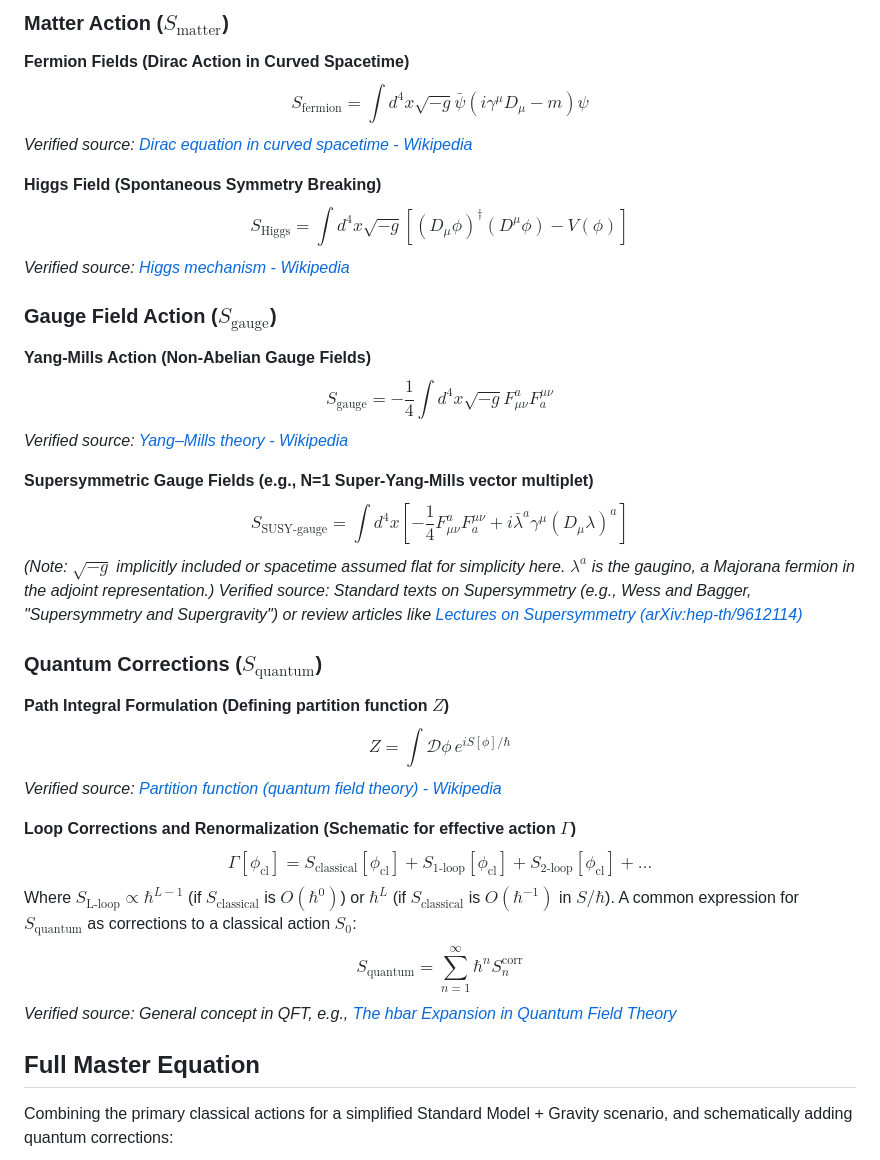
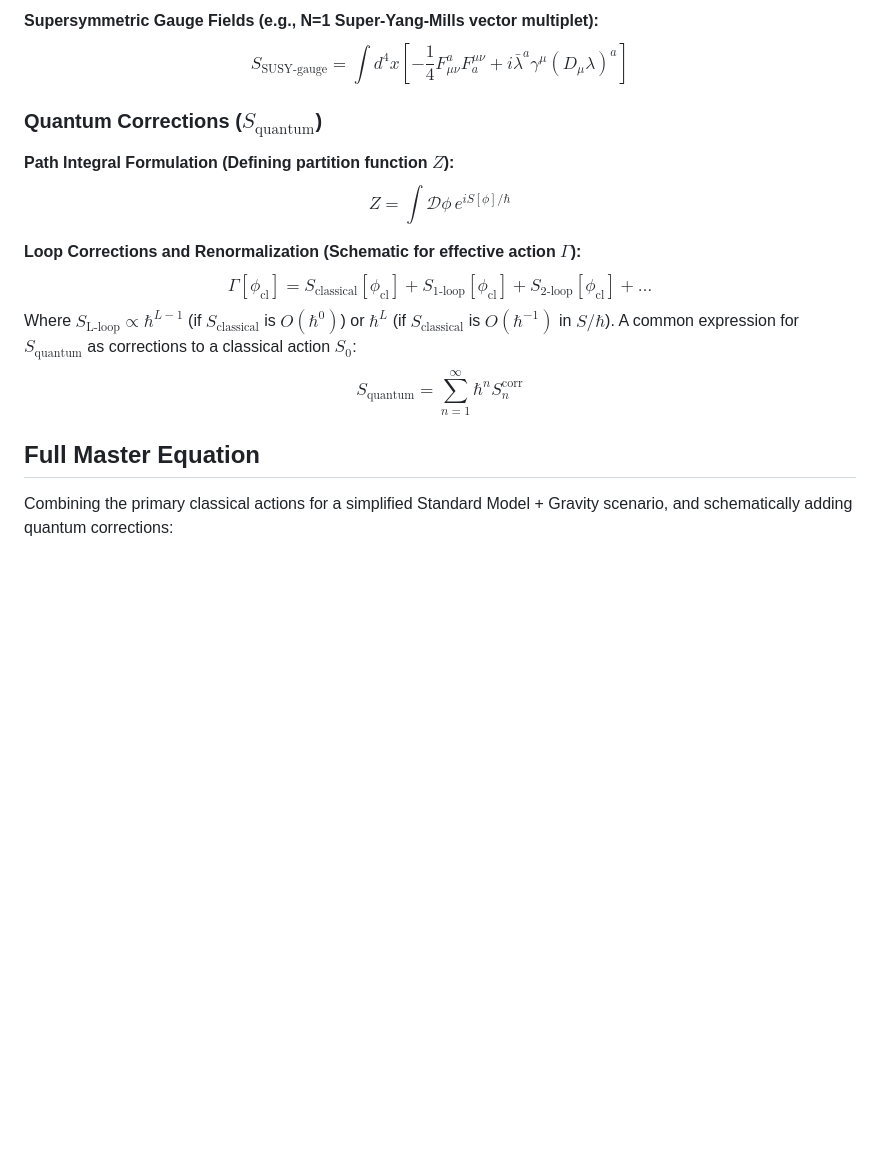
Before and after one commit to GrandUnifiedTheoryOfEverything/gutoe, a Markdown page: README.md, the part around one of its changes. GitHub-like rendering; blank space fills up the shorter version.

```diff
--- a/README.md
+++ b/README.md
@@ -78,36 +55,18 @@ $$ S_{\text{gravity}}^{\text{String}} = \frac{1}{2\kappa^2} \int d^{10}x \sqrt{-
-### Matter Action ($S_{\text{matter}}$)
-
-**Fermion Fields (Dirac Action in Curved Spacetime)**
-$$ S_{\text{fermion}} = \int d^4x \sqrt{-g} \bar{\psi} (i \gamma^\mu D_\mu - m) \psi $$
-*Verified source: [Dirac equation in curved spacetime - Wikipedia](https://en.wikipedia.org/wiki/Dirac_equation_in_curved_spacetime)*
-
-**Higgs Field (Spontaneous Symmetry Breaking)**
-$$ S_{\text{Higgs}} = \int d^4x \sqrt{-g} \left[ (D_\mu \phi)^\dagger (D^\mu \phi) - V(\phi) \right] $$
-*Verified source: [Higgs mechanism - Wikipedia](https://en.wikipedia.org/wiki/Higgs_mechanism)*
-
-### Gauge Field Action ($S_{\text{gauge}}$)
-
-**Yang-Mills Action (Non-Abelian Gauge Fields)**
-$$ S_{\text{gauge}} = -\frac{1}{4} \int d^4x \sqrt{-g} F_{\mu\nu}^a F_a^{\mu\nu} $$
-*Verified source: [Yang–Mills theory - Wikipedia](https://en.wikipedia.org/wiki/Yang%E2%80%93Mills_theory)*
-
-**Supersymmetric Gauge Fields (e.g., N=1 Super-Yang-Mills vector multiplet)**
+**Supersymmetric Gauge Fields (e.g., N=1 Super-Yang-Mills vector multiplet):**
 $$ S_{\text{SUSY-gauge}} = \int d^4x \left[ -\frac{1}{4} F_{\mu\nu}^a F_a^{\mu\nu} + i \bar{\lambda}^a \gamma^\mu (D_\mu \lambda)^a \right] $$
-*(Note: $\sqrt{-g}$ implicitly included or spacetime assumed flat for simplicity here. $\lambda^a$ is the gaugino, a Majorana fermion in the adjoint representation.) Verified source: Standard texts on Supersymmetry (e.g., Wess and Bagger, "Supersymmetry and Supergravity") or review articles like [Lectures on Supersymmetry (arXiv:hep-th/9612114)](https://arxiv.org/abs/hep-th/9612114)*
 
 ### Quantum Corrections ($S_{\text{quantum}}$)
 
-**Path Integral Formulation (Defining partition function $Z$)**
+**Path Integral Formulation (Defining partition function $Z$):**
 $$ Z = \int \mathcal{D}\phi \, e^{iS[\phi]/\hbar} $$
-*Verified source: [Partition function (quantum field theory) - Wikipedia](https://en.wikipedia.org/wiki/Partition_function_(quantum_field_theory))*
 
-**Loop Corrections and Renormalization (Schematic for effective action $\Gamma$)**
+**Loop Corrections and Renormalization (Schematic for effective action $\Gamma$):**
 $$ \Gamma[\phi_{\text{cl}}] = S_{\text{classical}}[\phi_{\text{cl}}] + S_{\text{1-loop}}[\phi_{\text{cl}}] + S_{\text{2-loop}}[\phi_{\text{cl}}] + \dots $$
 Where $S_{\text{L-loop}} \propto \hbar^{L-1}$ (if $S_{\text{classical}}$ is $O(\hbar^0)$) or $\hbar^L$ (if $S_{\text{classical}}$ is $O(\hbar^{-1})$ in $S/\hbar$). A common expression for $S_{\text{quantum}}$ as corrections to a classical action $S_0$:
 $$ S_{\text{quantum}} = \sum_{n=1}^{\infty} \hbar^n S_n^{\text{corr}} $$
-*Verified source: General concept in QFT, e.g., [The hbar Expansion in Quantum Field Theory](https://scholar.google.com/scholar?q=hbar+expansion+quantum+field_theory)*
 
 ## Full Master Equation
+
 Combining the primary classical actions for a simplified Standard Model + Gravity scenario, and schematically adding quantum corrections:
 
 $$ S = \int d^4x \sqrt{-g} \left[ \frac{1}{16\pi G} (R - 2\Lambda) + \bar{\psi} (i \gamma^\mu D_\mu - m) \psi + (D_\mu \phi)^\dagger (D^\mu \phi) - V(\phi) - \frac{1}{4} F_{\mu\nu}^a F_a^{\mu\nu} \right] + S_{\text{quantum}} $$
```
Also changed, not shown: other parts of README.md (+6 -29 lines).
